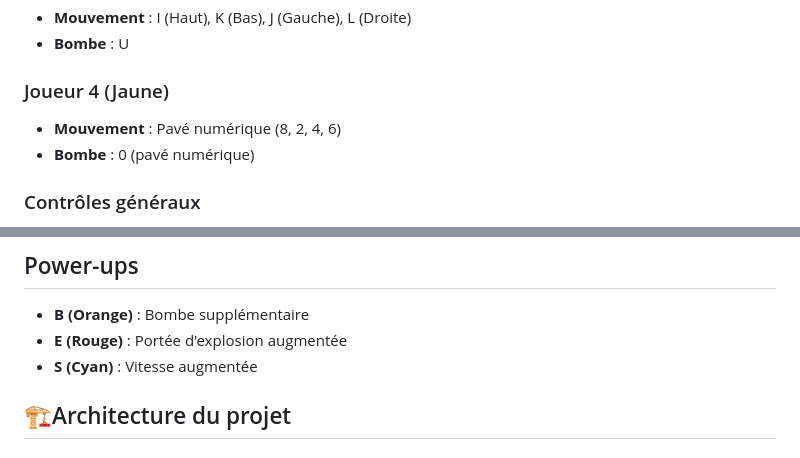
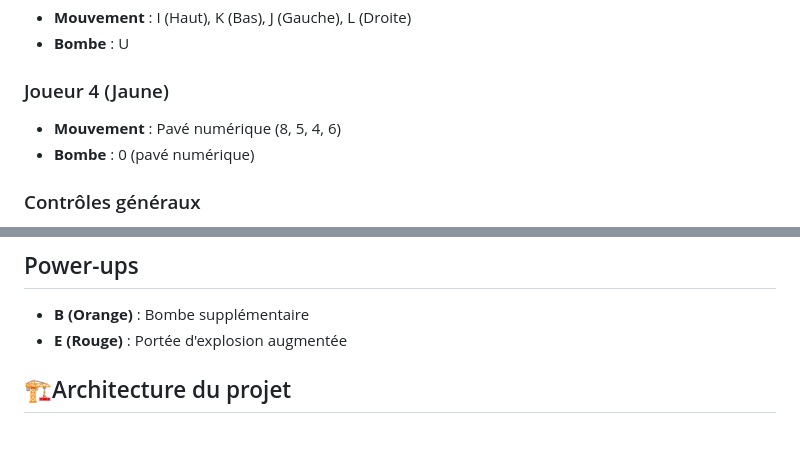
Before and after one commit to JeremyPanaiva/Sae2.01, a Markdown page: README.md, 2 parts joined by grey strips. GitHub-like rendering.

```diff
--- a/README.md
+++ b/README.md
@@ -17,7 +17,7 @@ Un jeu Bomberman multijoueur local développé en JavaFX avec une architecture M
 - **Bombe** : U
 
 ### Joueur 4 (Jaune)
-- **Mouvement** : Pavé numérique (8, 2, 4, 6)
+- **Mouvement** : Pavé numérique (8, 5, 4, 6)
 - **Bombe** : 0 (pavé numérique)
 
 ### Contrôles généraux
@@ -38,7 +38,7 @@ Un jeu Bomberman multijoueur local développé en JavaFX avec une architecture M
 
 - **B (Orange)** : Bombe supplémentaire
 - **E (Rouge)** : Portée d'explosion augmentée
-- **S (Cyan)** : Vitesse augmentée
+
 
 ## 🏗Architecture du projet
 
```
